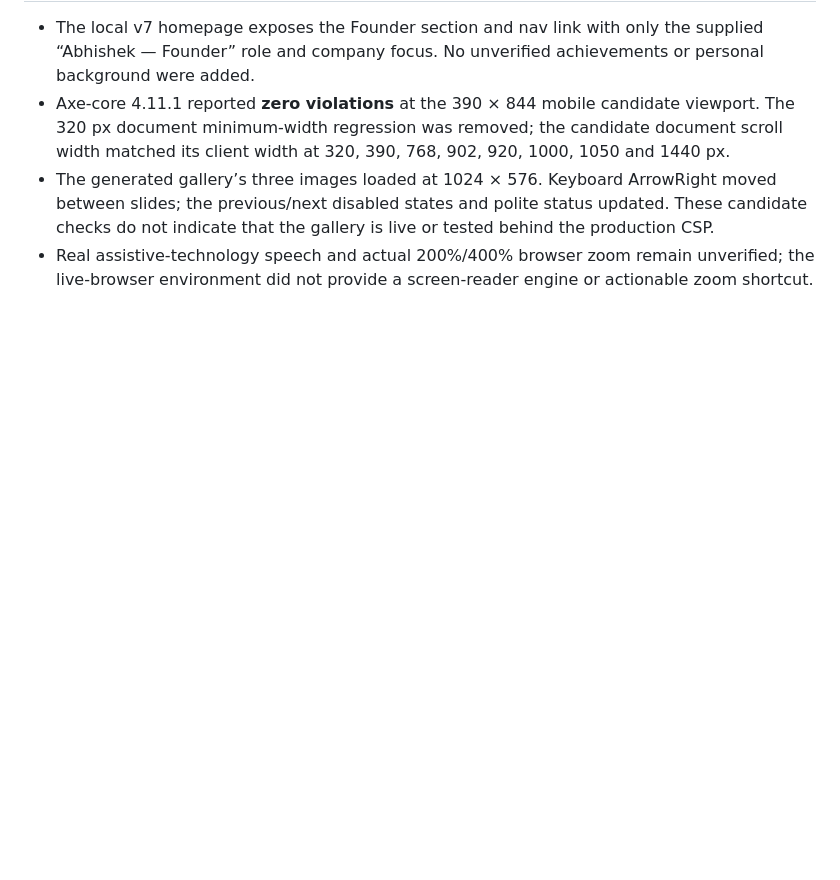
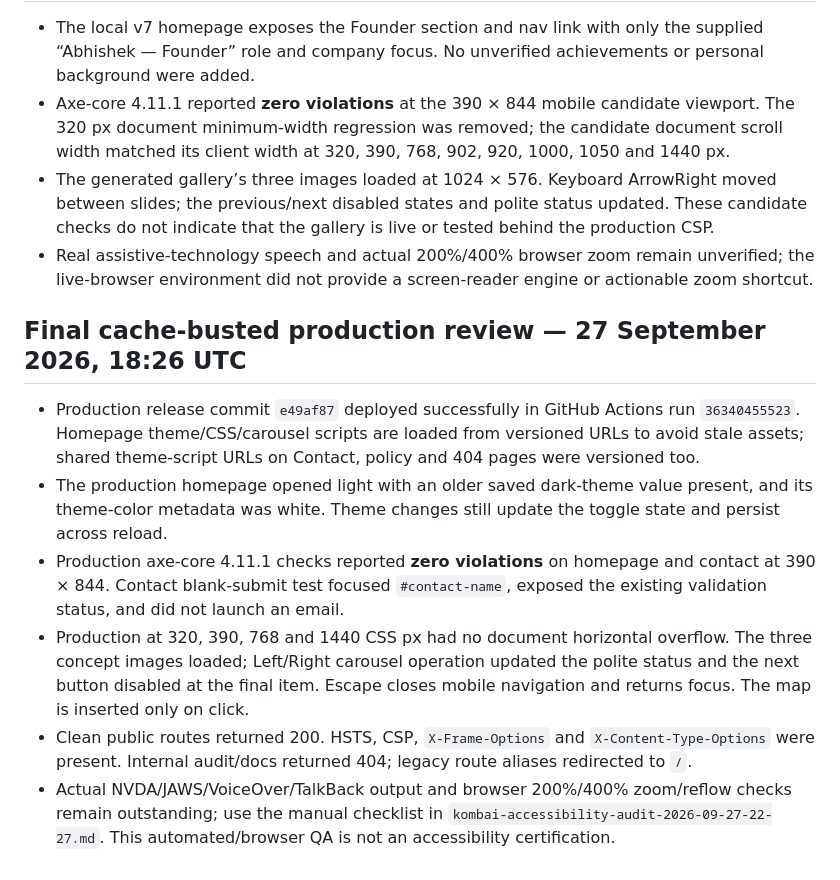
Before and after one commit to abhishekmahadevaiah-ai/surge-ev, a Markdown page: audits/accessibility-audit.md, the part around the change. GitHub-like rendering; blank space fills up the shorter version.

```diff
--- a/audits/accessibility-audit.md
+++ b/audits/accessibility-audit.md
@@ -54,3 +54,12 @@
 - Axe-core 4.11.1 reported **zero violations** at the 390 × 844 mobile candidate viewport. The 320 px document minimum-width regression was removed; the candidate document scroll width matched its client width at 320, 390, 768, 902, 920, 1000, 1050 and 1440 px.
 - The generated gallery’s three images loaded at 1024 × 576. Keyboard ArrowRight moved between slides; the previous/next disabled states and polite status updated. These candidate checks do not indicate that the gallery is live or tested behind the production CSP.
 - Real assistive-technology speech and actual 200%/400% browser zoom remain unverified; the live-browser environment did not provide a screen-reader engine or actionable zoom shortcut.
+
+## Final cache-busted production review — 27 September 2026, 18:26 UTC
+
+- Production release commit `e49af87` deployed successfully in GitHub Actions run `36340455523`. Homepage theme/CSS/carousel scripts are loaded from versioned URLs to avoid stale assets; shared theme-script URLs on Contact, policy and 404 pages were versioned too.
+- The production homepage opened light with an older saved dark-theme value present, and its theme-color metadata was white. Theme changes still update the toggle state and persist across reload.
+- Production axe-core 4.11.1 checks reported **zero violations** on homepage and contact at 390 × 844. Contact blank-submit test focused `#contact-name`, exposed the existing validation status, and did not launch an email.
+- Production at 320, 390, 768 and 1440 CSS px had no document horizontal overflow. The three concept images loaded; Left/Right carousel operation updated the polite status and the next button disabled at the final item. Escape closes mobile navigation and returns focus. The map is inserted only on click.
+- Clean public routes returned 200. HSTS, CSP, `X-Frame-Options` and `X-Content-Type-Options` were present. Internal audit/docs returned 404; legacy route aliases redirected to `/`.
+- Actual NVDA/JAWS/VoiceOver/TalkBack output and browser 200%/400% zoom/reflow checks remain outstanding; use the manual checklist in `kombai-accessibility-audit-2026-09-27-22-27.md`. This automated/browser QA is not an accessibility certification.
```
Also changed, not shown: PRE-PUBLISH-AUDIT.md (+10 -1 lines), kombai-accessibility-audit-2026-09-27-22-27.md (renamed from kombai-accessibility-audit-2026-09-27-23-37.md, +10 -4 lines).
